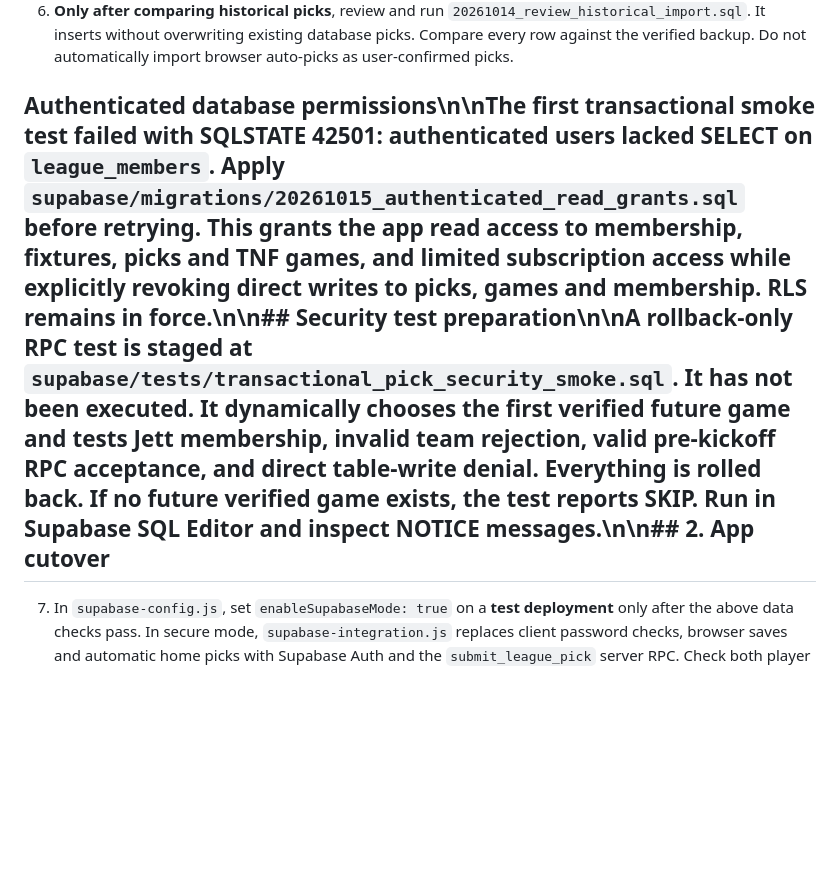
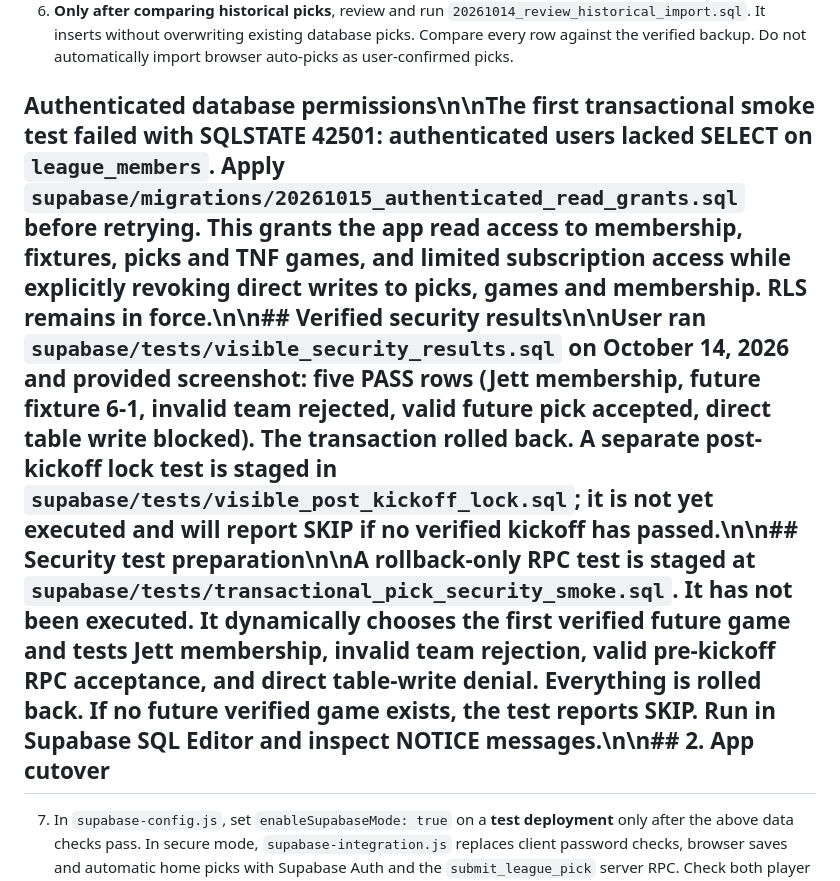
Before and after one commit to SaintJettThe4th/McCormick-Picks, a Markdown page: docs/TNF_PUSH_SETUP.md, the part around the change. Rendered like a GitHub page; blank space fills up the shorter version.

Commit message:
Record five successful live Supabase security checks and stage post-kickoff test

```diff
--- a/docs/TNF_PUSH_SETUP.md
+++ b/docs/TNF_PUSH_SETUP.md
@@ -32,7 +32,7 @@ Never merge or enable Supabase mode before verified migration.
    existing database picks. Compare every row against the verified backup.
    Do not automatically import browser auto-picks as user-confirmed picks.
 
-## Authenticated database permissions\n\nThe first transactional smoke test failed with SQLSTATE 42501: authenticated users lacked SELECT on `league_members`. Apply `supabase/migrations/20261015_authenticated_read_grants.sql` before retrying. This grants the app read access to membership, fixtures, picks and TNF games, and limited subscription access while explicitly revoking direct writes to picks, games and membership. RLS remains in force.\n\n## Security test preparation\n\nA rollback-only RPC test is staged at `supabase/tests/transactional_pick_security_smoke.sql`. It has not been executed. It dynamically chooses the first verified future game and tests Jett membership, invalid team rejection, valid pre-kickoff RPC acceptance, and direct table-write denial. Everything is rolled back. If no future verified game exists, the test reports SKIP. Run in Supabase SQL Editor and inspect NOTICE messages.\n\n## 2. App cutover
+## Authenticated database permissions\n\nThe first transactional smoke test failed with SQLSTATE 42501: authenticated users lacked SELECT on `league_members`. Apply `supabase/migrations/20261015_authenticated_read_grants.sql` before retrying. This grants the app read access to membership, fixtures, picks and TNF games, and limited subscription access while explicitly revoking direct writes to picks, games and membership. RLS remains in force.\n\n## Verified security results\n\nUser ran `supabase/tests/visible_security_results.sql` on October 14, 2026 and provided screenshot: five PASS rows (Jett membership, future fixture 6-1, invalid team rejected, valid future pick accepted, direct table write blocked). The transaction rolled back. A separate post-kickoff lock test is staged in `supabase/tests/visible_post_kickoff_lock.sql`; it is not yet executed and will report SKIP if no verified kickoff has passed.\n\n## Security test preparation\n\nA rollback-only RPC test is staged at `supabase/tests/transactional_pick_security_smoke.sql`. It has not been executed. It dynamically chooses the first verified future game and tests Jett membership, invalid team rejection, valid pre-kickoff RPC acceptance, and direct table-write denial. Everything is rolled back. If no future verified game exists, the test reports SKIP. Run in Supabase SQL Editor and inspect NOTICE messages.\n\n## 2. App cutover
 
 7. In `supabase-config.js`, set `enableSupabaseMode: true` on a **test
    deployment** only after the above data checks pass. In secure mode,
```
